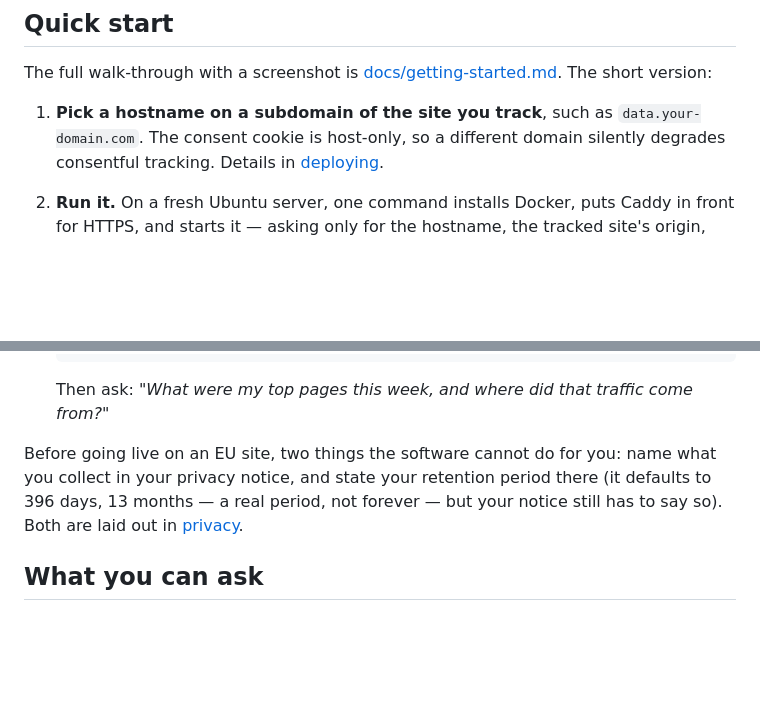
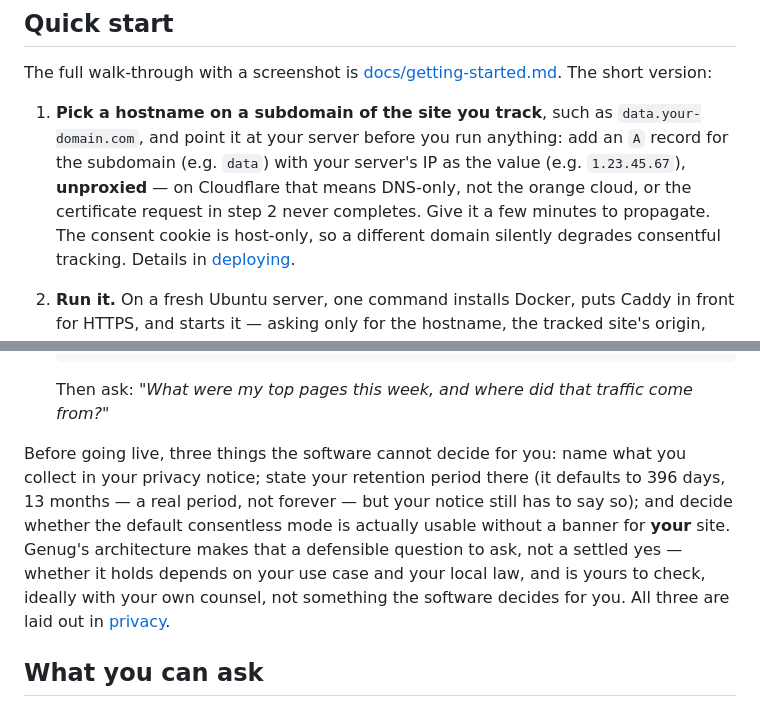
Before and after one commit to datapip/genug-analytics, a Markdown page: README.md, 2 parts joined by grey strips. Rendered like a GitHub page; blank space fills up the shorter version.

```diff
--- a/README.md
+++ b/README.md
@@ -51,7 +51,12 @@ The full walk-through with a screenshot is
 [docs/getting-started.md](docs/getting-started.md). The short version:
 
 1. **Pick a hostname on a subdomain of the site you track**, such as
-   `data.your-domain.com`. The consent cookie is host-only, so a
+   `data.your-domain.com`, and point it at your server before you run
+   anything: add an `A` record for the subdomain (e.g. `data`) with
+   your server's IP as the value (e.g. `1.23.45.67`), **unproxied** —
+   on Cloudflare that means DNS-only, not the orange cloud, or the
+   certificate request in step 2 never completes. Give it a few
+   minutes to propagate. The consent cookie is host-only, so a
    different domain silently degrades consentful tracking. Details in
    [deploying](docs/deploying.md#the-hostname).
 2. **Run it.** On a fresh Ubuntu server, one command installs Docker,
@@ -88,10 +93,15 @@ The full walk-through with a screenshot is
    Then ask: _"What were my top pages this week, and where did that
    traffic come from?"_
 
-Before going live on an EU site, two things the software cannot do for
-you: name what you collect in your privacy notice, and state your
-retention period there (it defaults to 396 days, 13 months — a real period, not
-forever — but your notice still has to say so). Both are laid out in
+Before going live, three things the software cannot decide for you:
+name what you collect in your privacy notice; state your retention
+period there (it defaults to 396 days, 13 months — a real period, not
+forever — but your notice still has to say so); and decide whether the
+default consentless mode is actually usable without a banner for
+**your** site. Genug's architecture makes that a defensible question to
+ask, not a settled yes — whether it holds depends on your use case and
+your local law, and is yours to check, ideally with your own counsel,
+not something the software decides for you. All three are laid out in
 [privacy](docs/privacy.md).
 
 ## What you can ask
```
Also changed, not shown: docs/getting-started.md (+11 -5 lines).
